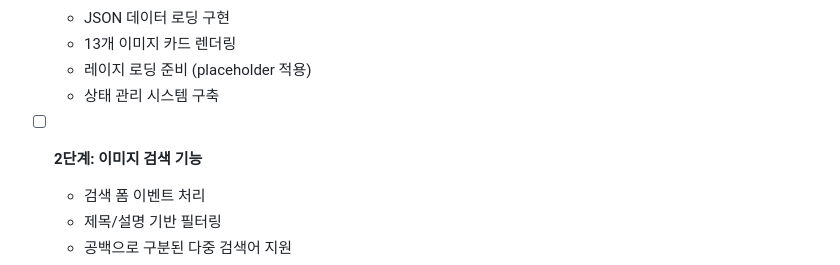
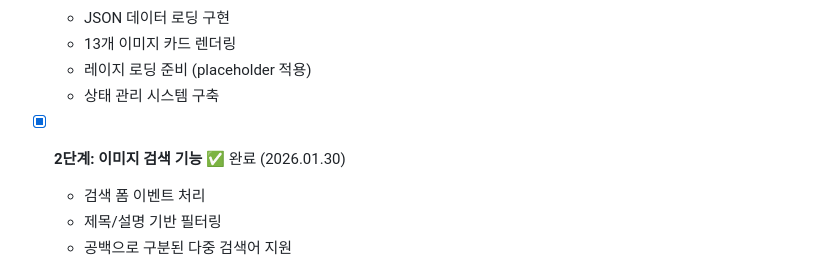
Before and after one commit to aiegoo/Problem1, a Markdown page: IMPLEMENTATION_STRATEGY.md, the part around the change. Drawn GitHub-style.

Commit message:
Update milestone: Mark Step 2 (Image Search) as complete
- Check off Step 2 in Korean milestone checklist
- Add completion timestamp (2026.01.30)
- Track progress towards Step 3 implementation

```diff
--- a/IMPLEMENTATION_STRATEGY.md
+++ b/IMPLEMENTATION_STRATEGY.md
@@ -9,7 +9,7 @@
   - 레이지 로딩 준비 (placeholder 적용)
   - 상태 관리 시스템 구축
 
-- [ ] **2단계: 이미지 검색 기능**
+- [x] **2단계: 이미지 검색 기능** ✅ 완료 (2026.01.30)
   - 검색 폼 이벤트 처리
   - 제목/설명 기반 필터링
   - 공백으로 구분된 다중 검색어 지원
```
